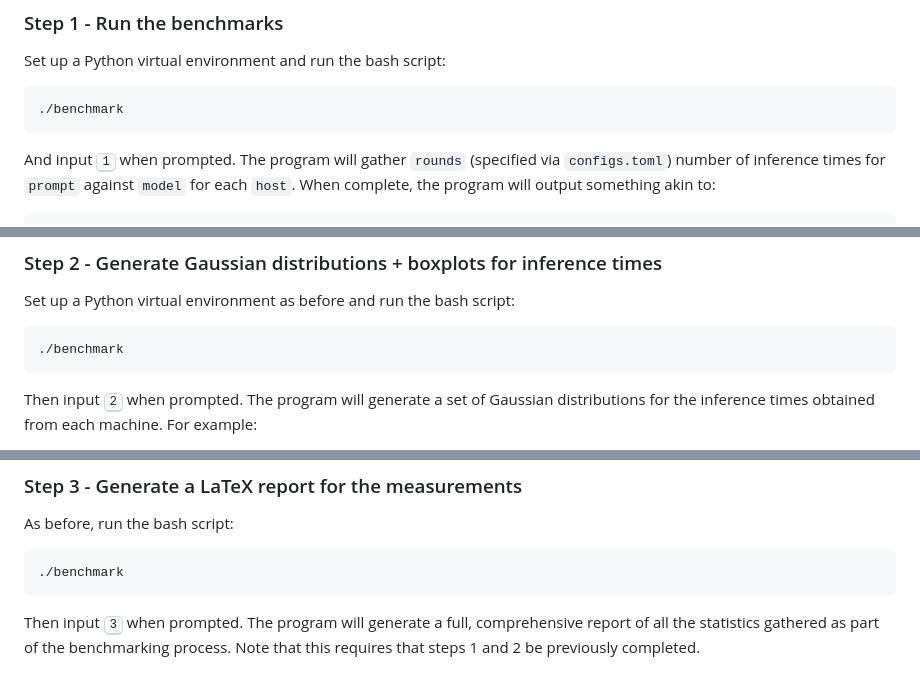
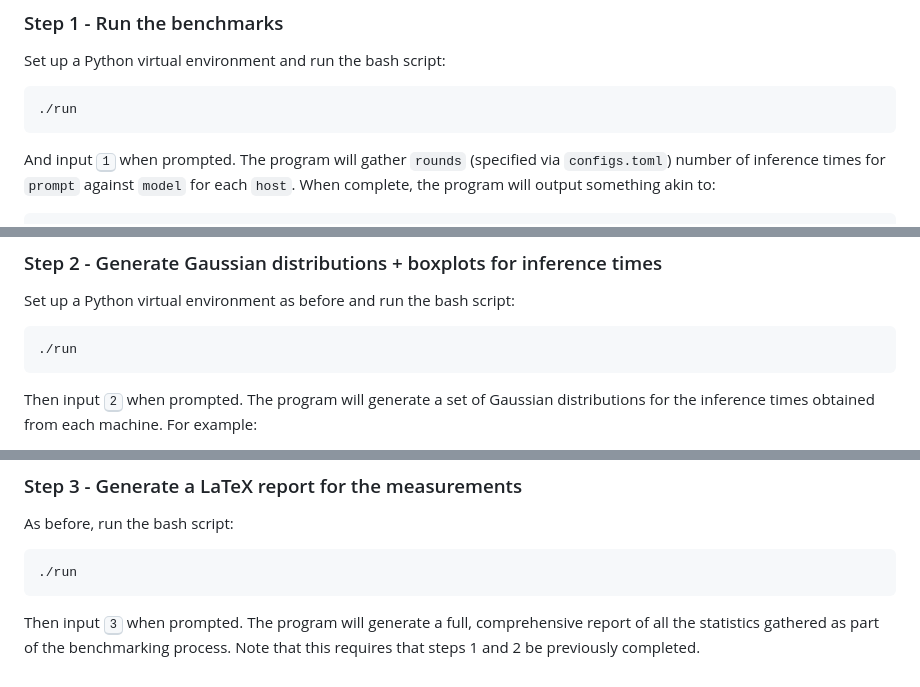
Before and after one commit to dsw7/local-llm-benchmark, a Markdown page: README.md, 3 parts joined by grey strips. Rendered like a GitHub page.

Commit message:
Fix examples

````diff
--- a/README.md
+++ b/README.md
@@ -42,7 +42,7 @@ prompt and IP addresses).
 ### Step 1 - Run the benchmarks
 Set up a Python virtual environment and run the bash script:
 ```bash
-./benchmark
+./run
 ```
 And input <kbd>1</kbd> when prompted. The program will gather `rounds`
 (specified via `configs.toml`) number of inference times for `prompt` against
@@ -62,7 +62,7 @@ If sufficient, one can stop here.
 ### Step 2 - Generate Gaussian distributions + boxplots for inference times
 Set up a Python virtual environment as before and run the bash script:
 ```bash
-./benchmark
+./run
 ```
 Then input <kbd>2</kbd> when prompted. The program will generate a set of
 Gaussian distributions for the inference times obtained from each machine. For
@@ -86,7 +86,7 @@ evaluating the performance of individual servers with respect to the network:
 ### Step 3 - Generate a LaTeX report for the measurements
 As before, run the bash script:
 ```bash
-./benchmark
+./run
 ```
 Then input <kbd>3</kbd> when prompted. The program will generate a full,
 comprehensive report of all the statistics gathered as part of the benchmarking
````
